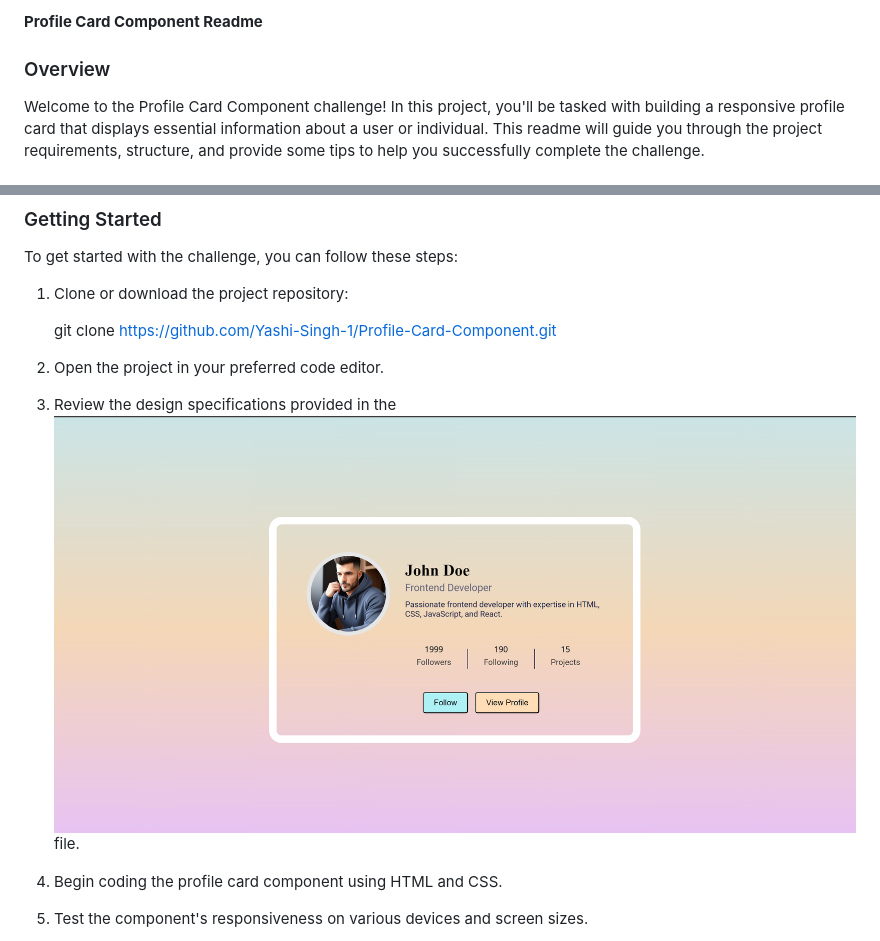
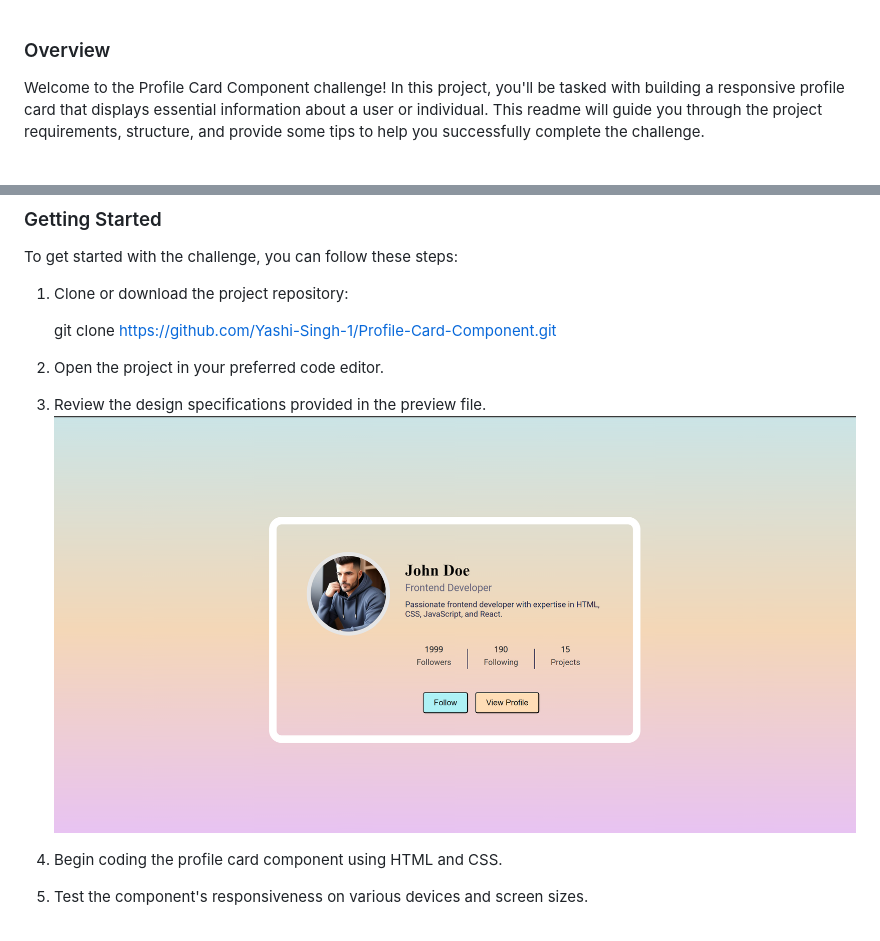
Before and after one commit to Yashi-Singh-1/Profile-Card-Component, a Markdown page: README.md, 2 parts joined by grey strips. GitHub-like rendering.

```diff
--- a/README.md
+++ b/README.md
@@ -1,5 +1,3 @@
-**Profile Card Component Readme**
-
 ### Overview
 Welcome to the Profile Card Component challenge! In this project, you'll be tasked with building a responsive profile card that displays essential information about a user or individual. This readme will guide you through the project requirements, structure, and provide some tips to help you successfully complete the challenge.
 
@@ -23,7 +21,7 @@ To get started with the challenge, you can follow these steps:
    git clone https://github.com/Yashi-Singh-1/Profile-Card-Component.git
 
 2. Open the project in your preferred code editor.
-3. Review the design specifications provided in the ![desktop-cover.png](Profile-Card-Component-Preview.png) file.
+3. Review the design specifications provided in the  preview file. ![desktop-cover.png](Profile-Card-Component-Preview.png)
 4. Begin coding the profile card component using HTML and CSS.
 5. Test the component's responsiveness on various devices and screen sizes.
 6. Refine and adjust the styling to match the design closely.
```
